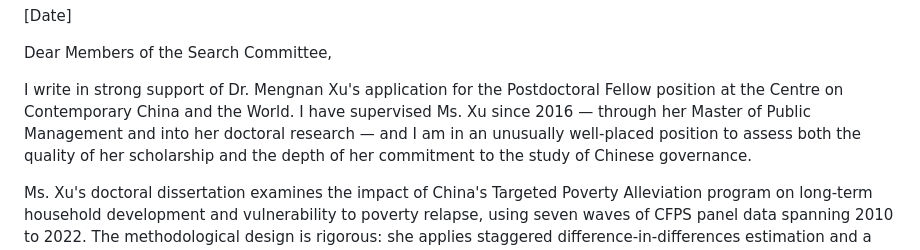
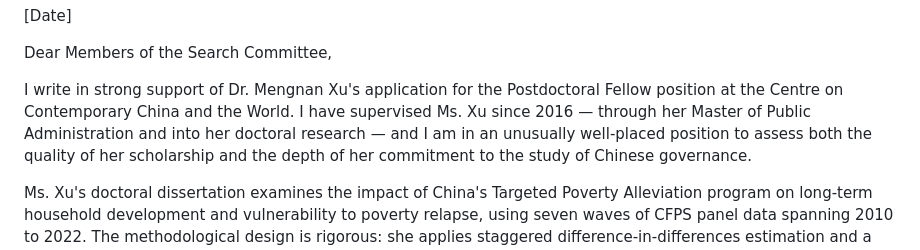
Before and after one commit to m-xu77/posdocApply, a Markdown page: application/recommendation_letter_zhang.md, the part around the change. GitHub-like rendering.

Commit message:
rec letter -zhang

```diff
--- a/application/recommendation_letter_zhang.md
+++ b/application/recommendation_letter_zhang.md
@@ -16,7 +16,7 @@ Dear Members of the Search Committee,
 
 I write in strong support of Dr. Mengnan Xu's application for the Postdoctoral Fellow
 position at the Centre on Contemporary China and the World. I have supervised Ms. Xu
-since 2016 — through her Master of Public Management and into her doctoral research —
+since 2016 — through her Master of Public Administration and into her doctoral research —
 and I am in an unusually well-placed position to assess both the quality of her
 scholarship and the depth of her commitment to the study of Chinese governance.
 
```
